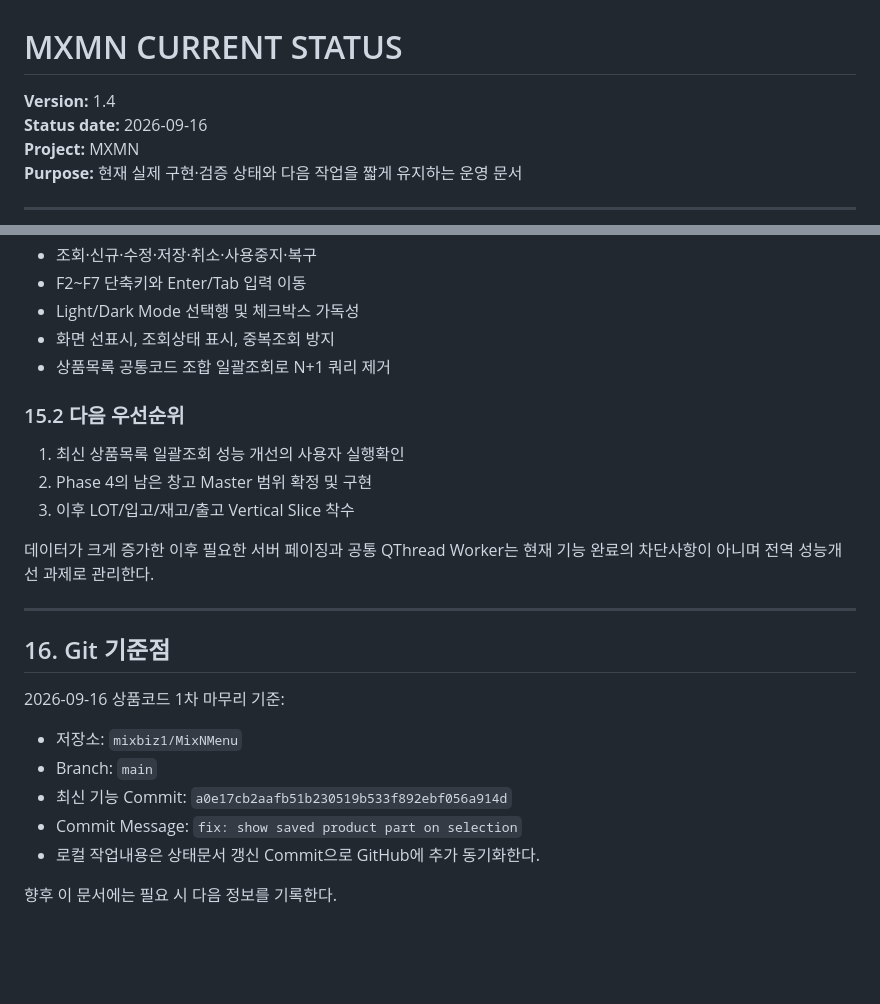
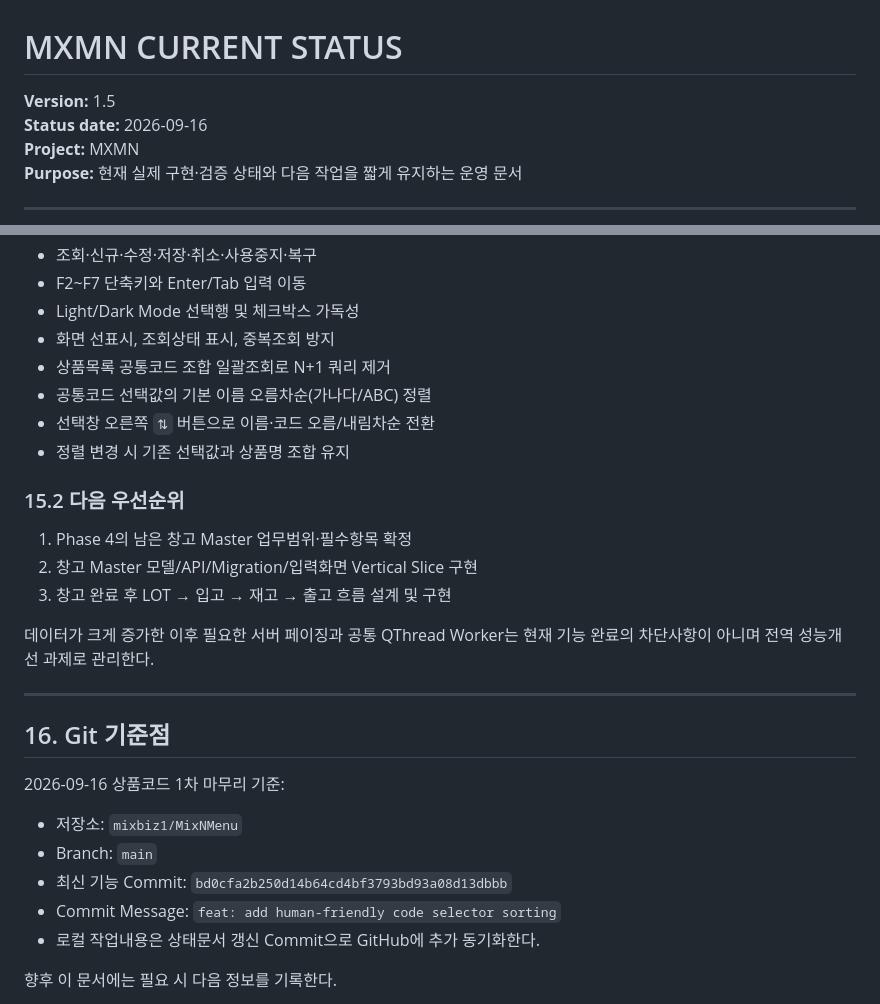
Before and after one commit to mixbiz1/MixNMenu, a Markdown page: docs/04_CURRENT_STATUS.md, 2 parts joined by grey strips. Rendered like a GitHub page; blank space fills up the shorter version.

```diff
--- a/docs/04_CURRENT_STATUS.md
+++ b/docs/04_CURRENT_STATUS.md
@@ -1,6 +1,6 @@
 # MXMN CURRENT STATUS
 
-**Version:** 1.4\
+**Version:** 1.5\
 **Status date:** 2026-09-16\
 **Project:** MXMN\
 **Purpose:** 현재 실제 구현·검증 상태와 다음 작업을 짧게 유지하는 운영
@@ -433,12 +433,15 @@ Commit `b68732d323c1cd148695d5334feac8979fb569d7`에 다음 수정이
 -   Light/Dark Mode 선택행 및 체크박스 가독성
 -   화면 선표시, 조회상태 표시, 중복조회 방지
 -   상품목록 공통코드 조합 일괄조회로 N+1 쿼리 제거
+-   공통코드 선택값의 기본 이름 오름차순(가나다/ABC) 정렬
+-   선택창 오른쪽 `⇅` 버튼으로 이름·코드 오름/내림차순 전환
+-   정렬 변경 시 기존 선택값과 상품명 조합 유지
 
 ### 15.2 다음 우선순위
 
-1.  최신 상품목록 일괄조회 성능 개선의 사용자 실행확인
-2.  Phase 4의 남은 창고 Master 범위 확정 및 구현
-3.  이후 LOT/입고/재고/출고 Vertical Slice 착수
+1.  Phase 4의 남은 창고 Master 업무범위·필수항목 확정
+2.  창고 Master 모델/API/Migration/입력화면 Vertical Slice 구현
+3.  창고 완료 후 LOT → 입고 → 재고 → 출고 흐름 설계 및 구현
 
 데이터가 크게 증가한 이후 필요한 서버 페이징과 공통 QThread Worker는
 현재 기능 완료의 차단사항이 아니며 전역 성능개선 과제로 관리한다.
@@ -451,8 +454,8 @@ Commit `b68732d323c1cd148695d5334feac8979fb569d7`에 다음 수정이
 
 -   저장소: `mixbiz1/MixNMenu`
 -   Branch: `main`
--   최신 기능 Commit: `a0e17cb2aafb51b230519b533f892ebf056a914d`
--   Commit Message: `fix: show saved product part on selection`
+-   최신 기능 Commit: `bd0cfa2b250d14b64cd4bf3793bd93a08d13dbbb`
+-   Commit Message: `feat: add human-friendly code selector sorting`
 -   로컬 작업내용은 상태문서 갱신 Commit으로 GitHub에 추가 동기화한다.
 
 향후 이 문서에는 필요 시 다음 정보를 기록한다.
```
Also changed, not shown: other parts of docs/04_CURRENT_STATUS.md (+47 -7 lines).
